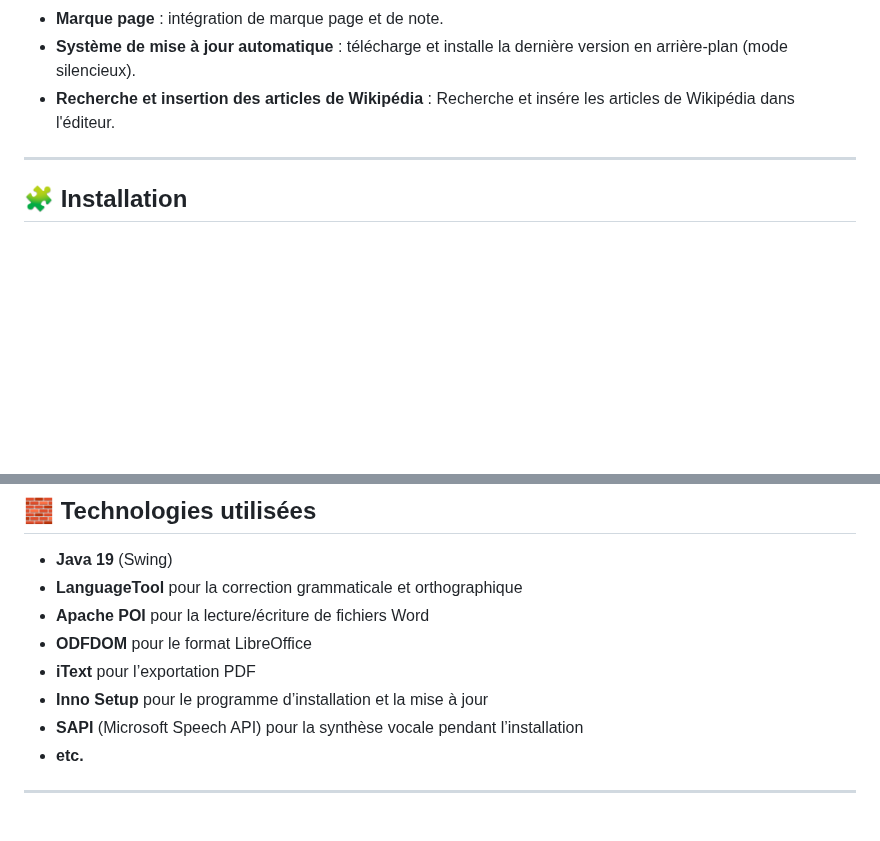
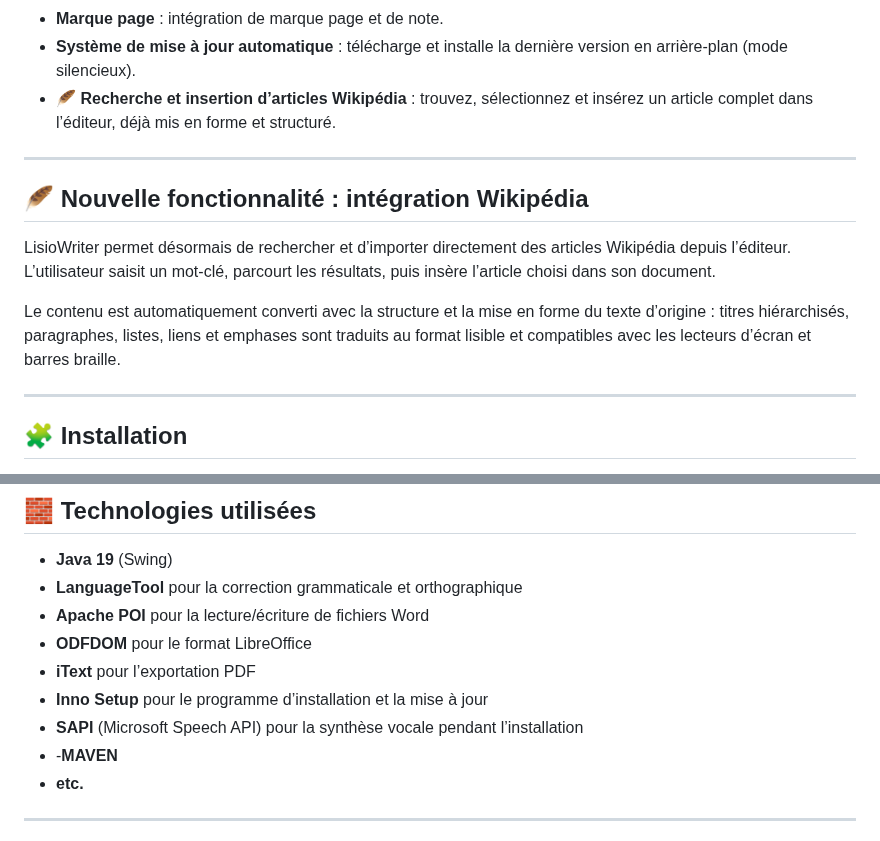
Before and after one commit to 1-pablo-rodriguez/LisioWriter, a Markdown page: README.md, 2 parts joined by grey strips. GitHub-like rendering; blank space fills up the shorter version.

```diff
--- a/README.md
+++ b/README.md
@@ -65,7 +65,17 @@ L’objectif est de fournir un outil qui favorise l’autonomie numérique, tout
 - **Navigateur et navigation** : Fenêtre simple pour la navigation par les titres.
 - **Marque page** : intégration de marque page et de note.
 - **Système de mise à jour automatique** : télécharge et installe la dernière version en arrière-plan (mode silencieux).
-- **Recherche et insertion des articles de Wikipédia** : Recherche et insére les articles de Wikipédia dans l'éditeur.
+- 🪶 **Recherche et insertion d’articles Wikipédia** : trouvez, sélectionnez et insérez un article complet dans l’éditeur, déjà mis en forme et structuré.
+
+---
+
+## 🪶 Nouvelle fonctionnalité : intégration Wikipédia
+
+LisioWriter permet désormais de rechercher et d’importer directement des articles Wikipédia depuis l’éditeur.
+L’utilisateur saisit un mot-clé, parcourt les résultats, puis insère l’article choisi dans son document.
+
+Le contenu est automatiquement converti avec la structure et la mise en forme du texte d’origine :
+titres hiérarchisés, paragraphes, listes, liens et emphases sont traduits au format lisible et compatibles avec les lecteurs d’écran et barres braille.
 
 ---
 
@@ -111,6 +121,7 @@ Les menus sont conçus pour être **vocalisés** et **compatibles avec les barre
 - **iText** pour l’exportation PDF
 - **Inno Setup** pour le programme d’installation et la mise à jour
 - **SAPI** (Microsoft Speech API) pour la synthèse vocale pendant l’installation
+- -**MAVEN**
 - **etc.**
 
 ---
```
